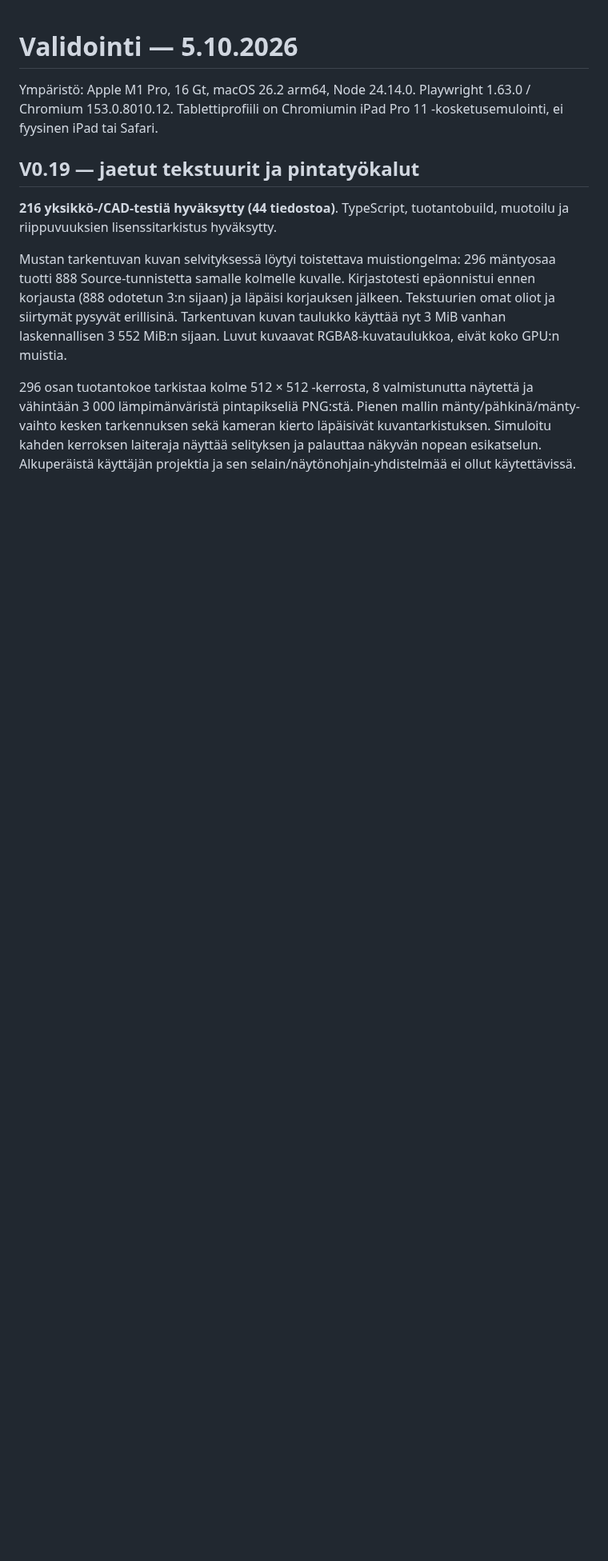
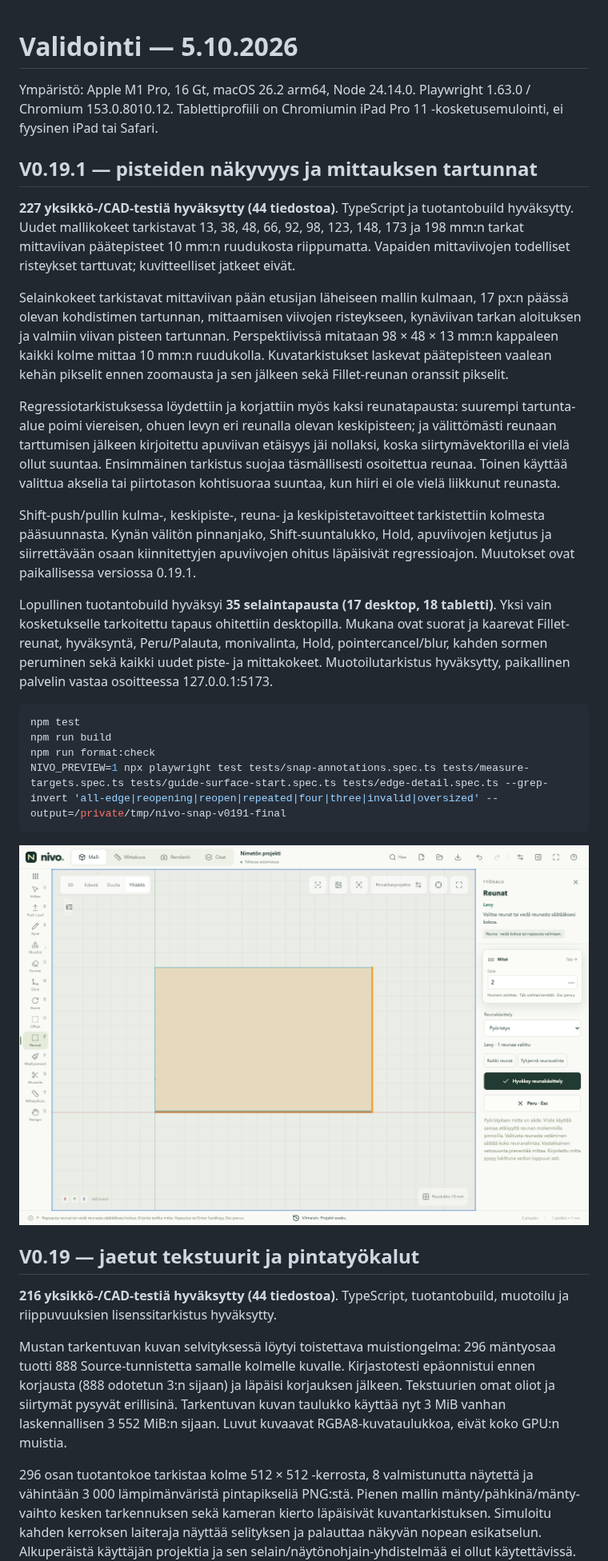
Before and after one commit to alluharju-bot/nivo, a Markdown page: docs/validation.md, the part around the change. Shown at 80% size. Rendered like a GitHub page; pictures changed too: docs/images/nivo-edge-highlight-v0191.png (added); blank space fills up the shorter version.

Commit message:
Clarify edge highlights and exact measurement snap targets

````diff
--- a/docs/validation.md
+++ b/docs/validation.md
@@ -3,6 +3,47 @@
 Ympäristö: Apple M1 Pro, 16 Gt, macOS 26.2 arm64, Node 24.14.0.
 Playwright 1.63.0 / Chromium 153.0.8010.12. Tablettiprofiili on
 Chromiumin iPad Pro 11 -kosketusemulointi, ei fyysinen iPad tai Safari.
+
+## V0.19.1 — pisteiden näkyvyys ja mittauksen tartunnat
+
+**227 yksikkö-/CAD-testiä hyväksytty (44 tiedostoa)**. TypeScript ja tuotantobuild
+hyväksytty. Uudet mallikokeet tarkistavat 13, 38, 48, 66, 92, 98, 123, 148, 173
+ja 198 mm:n tarkat mittaviivan päätepisteet 10 mm:n ruudukosta riippumatta.
+Vapaiden mittaviivojen todelliset risteykset tarttuvat; kuvitteelliset jatkeet eivät.
+
+Selainkokeet tarkistavat mittaviivan pään etusijan läheiseen mallin kulmaan,
+17 px:n päässä olevan kohdistimen tartunnan, mittaamisen viivojen risteykseen,
+kynäviivan tarkan aloituksen ja valmiin viivan pisteen tartunnan. Perspektiivissä
+mitataan 98 × 48 × 13 mm:n kappaleen kaikki kolme mittaa 10 mm:n ruudukolla.
+Kuvatarkistukset laskevat päätepisteen vaalean kehän pikselit ennen zoomausta
+ja sen jälkeen sekä Fillet-reunan oranssit pikselit.
+
+Regressiotarkistuksessa löydettiin ja korjattiin myös kaksi reunatapausta:
+suurempi tartunta-alue poimi viereisen, ohuen levyn eri reunalla olevan keskipisteen;
+ja välittömästi reunaan tarttumisen jälkeen kirjoitettu apuviivan etäisyys jäi
+nollaksi, koska siirtymävektorilla ei vielä ollut suuntaa. Ensimmäinen tarkistus
+suojaa täsmällisesti osoitettua reunaa. Toinen käyttää valittua akselia tai
+piirtotason kohtisuoraa suuntaa, kun hiiri ei ole vielä liikkunut reunasta.
+
+Shift-push/pullin kulma-, keskipiste-, reuna- ja keskipistetavoitteet tarkistettiin
+kolmesta pääsuunnasta. Kynän välitön pinnanjako, Shift-suuntalukko, Hold,
+apuviivojen ketjutus ja siirrettävään osaan kiinnitettyjen apuviivojen ohitus
+läpäisivät regressioajon. Muutokset ovat paikallisessa versiossa 0.19.1.
+
+Lopullinen tuotantobuild hyväksyi **35 selaintapausta (17 desktop, 18 tabletti)**.
+Yksi vain kosketukselle tarkoitettu tapaus ohitettiin desktopilla. Mukana ovat
+suorat ja kaarevat Fillet-reunat, hyväksyntä, Peru/Palauta, monivalinta, Hold,
+pointercancel/blur, kahden sormen peruminen sekä kaikki uudet piste- ja mittakokeet.
+Muotoilutarkistus hyväksytty, paikallinen palvelin vastaa osoitteessa 127.0.0.1:5173.
+
+```sh
+npm test
+npm run build
+npm run format:check
+NIVO_PREVIEW=1 npx playwright test tests/snap-annotations.spec.ts tests/measure-targets.spec.ts tests/guide-surface-start.spec.ts tests/edge-detail.spec.ts --grep-invert 'all-edge|reopening|reopen|repeated|four|three|invalid|oversized' --output=/private/tmp/nivo-snap-v0191-final
+```
+
+![Oranssi osoitus ja erottuva reunavalinta](images/nivo-edge-highlight-v0191.png)
 
 ## V0.19 — jaetut tekstuurit ja pintatyökalut
 
````
Also changed, not shown: README.md (+6 -1 lines), docs/roadmap.md (+17 -0 lines), 10 other files.
